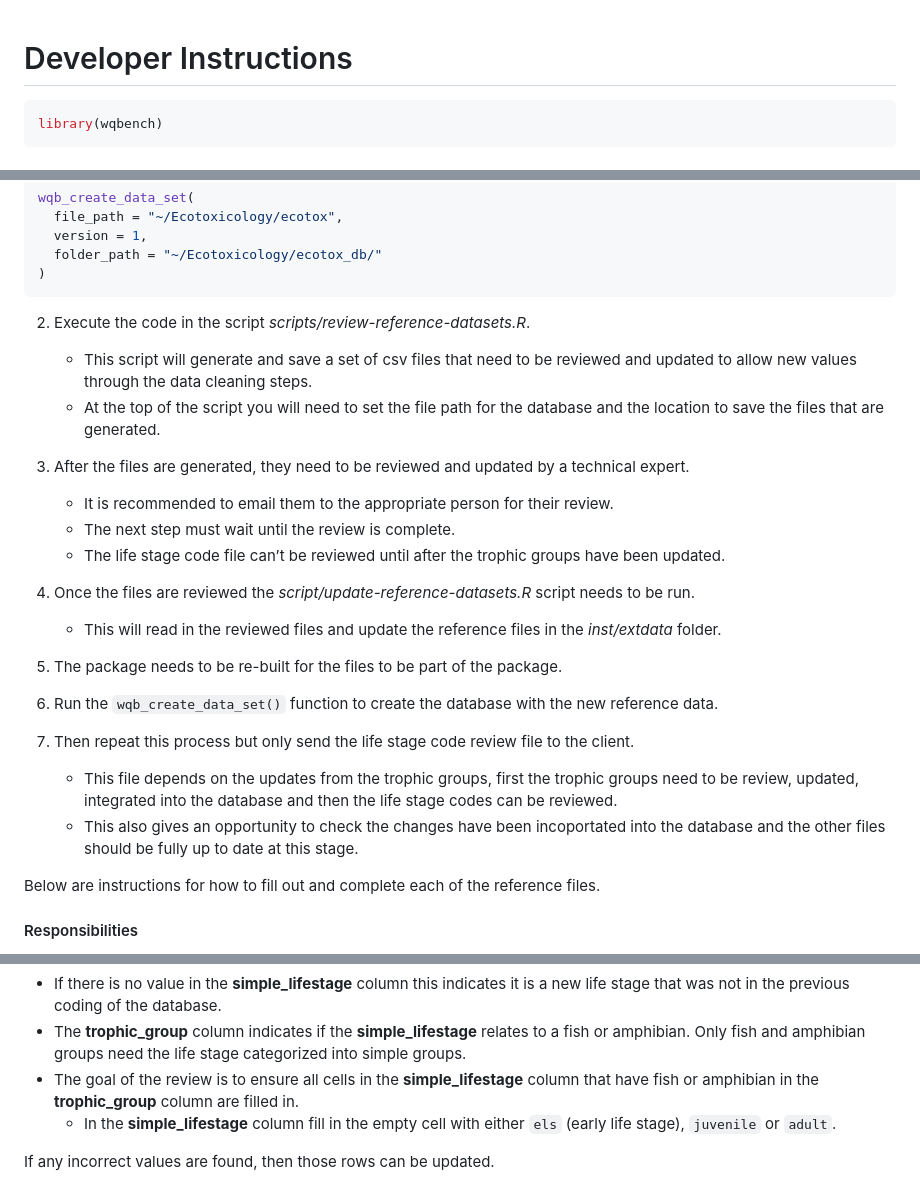
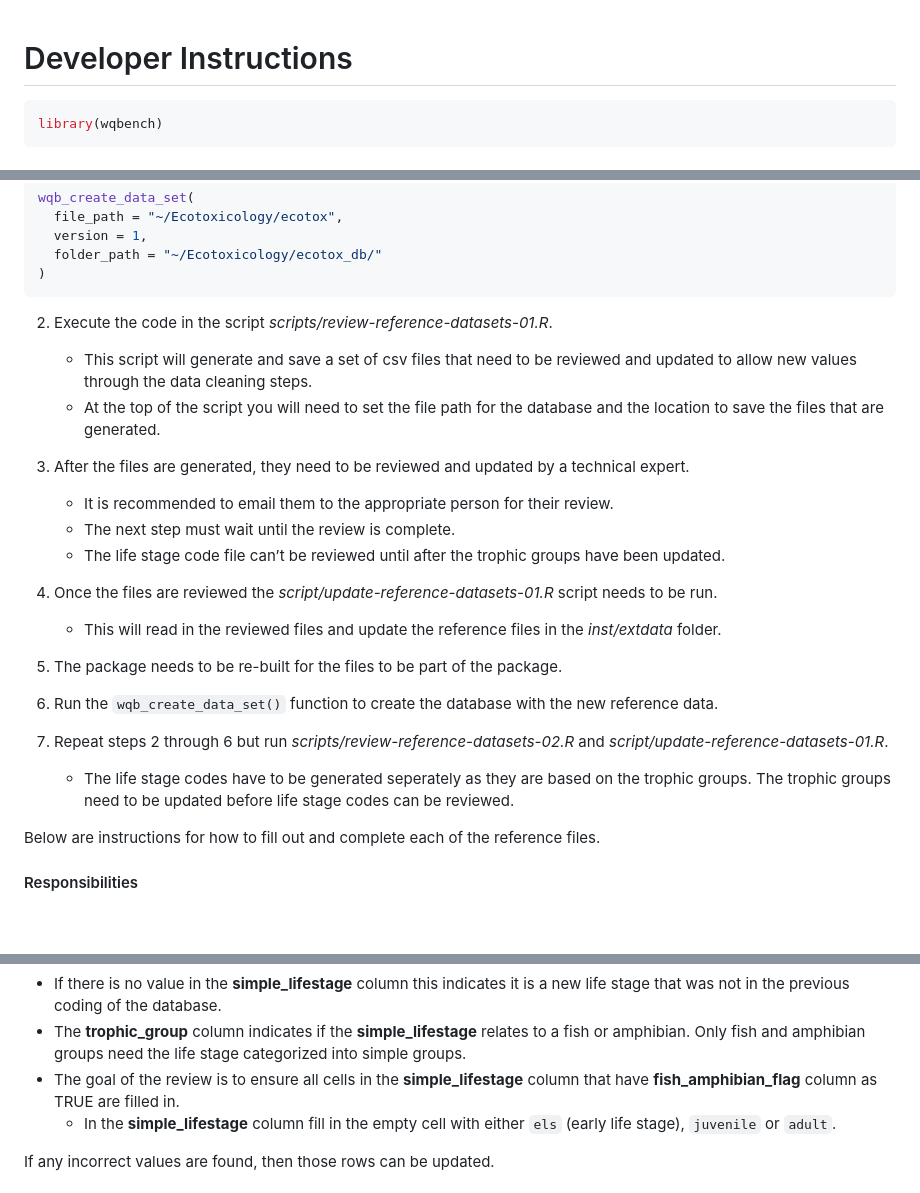
Before and after one commit to bcgov/wqbench, a Markdown page: vignettes/Developer-instructions.md, 3 parts joined by grey strips. GitHub-like rendering; blank space fills up the shorter version.

Commit message:
update md

````diff
--- a/vignettes/Developer-instructions.md
+++ b/vignettes/Developer-instructions.md
@@ -2,8 +2,10 @@ Developer Instructions
 ================
 
 <!--
-rmarkdown::render("vignettes/Developer-instructions.Rmd")
-&#10;-->
+rmarkdown::html_vignette:
+rmarkdown::github_document:
+&#10;rmarkdown::render("vignettes/Developer-instructions.Rmd")
+-->
 
 ``` r
 library(wqbench)
@@ -105,7 +107,7 @@ wqb_create_data_set(
 ```
 
 2.  Execute the code in the script
-    *scripts/review-reference-datasets.R*.
+    *scripts/review-reference-datasets-01.R*.
 
     - This script will generate and save a set of csv files that need to
       be reviewed and updated to allow new values through the data
@@ -123,8 +125,8 @@ wqb_create_data_set(
     - The life stage code file can’t be reviewed until after the trophic
       groups have been updated.
 
-4.  Once the files are reviewed the *script/update-reference-datasets.R*
-    script needs to be run.
+4.  Once the files are reviewed the
+    *script/update-reference-datasets-01.R* script needs to be run.
 
     - This will read in the reviewed files and update the reference
       files in the *inst/extdata* folder.
@@ -135,15 +137,13 @@ wqb_create_data_set(
 6.  Run the `wqb_create_data_set()` function to create the database with
     the new reference data.
 
-7.  Then repeat this process but only send the life stage code review
-    file to the client.
+7.  Repeat steps 2 through 6 but run
+    *scripts/review-reference-datasets-02.R* and
+    *script/update-reference-datasets-01.R*.
 
-    - This file depends on the updates from the trophic groups, first
-      the trophic groups need to be review, updated, integrated into the
-      database and then the life stage codes can be reviewed.
-    - This also gives an opportunity to check the changes have been
-      incoportated into the database and the other files should be fully
-      up to date at this stage.
+    - The life stage codes have to be generated seperately as they are
+      based on the trophic groups. The trophic groups need to be updated
+      before life stage codes can be reviewed.
 
 Below are instructions for how to fill out and complete each of the
 reference files.
@@ -277,8 +277,8 @@ data.
   relates to a fish or amphibian. Only fish and amphibian groups need
   the life stage categorized into simple groups.
 - The goal of the review is to ensure all cells in the
-  **simple_lifestage** column that have fish or amphibian in the
-  **trophic_group** column are filled in.
+  **simple_lifestage** column that have **fish_amphibian_flag** column
+  as TRUE are filled in.
   - In the **simple_lifestage** column fill in the empty cell with
     either `els` (early life stage), `juvenile` or `adult`.
 
````
